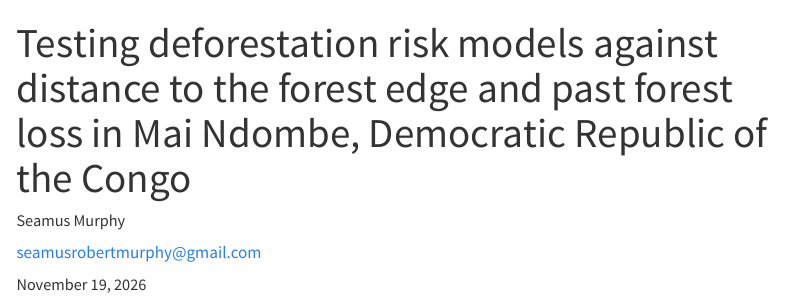
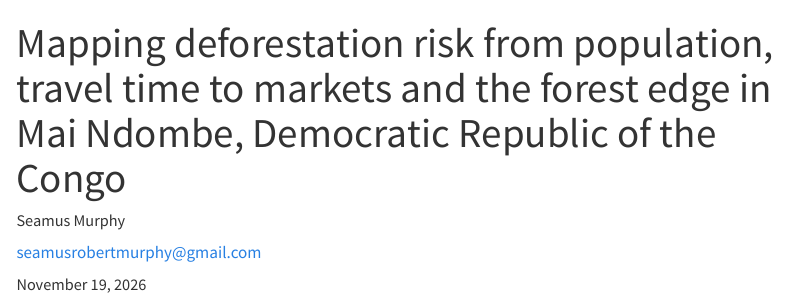
Before and after one commit to seamusrobertmurphy/deforisk-congo, a Quarto document (01.manuscript/Manuscript-20261118.qmd): the page in a window 1100 px wide, from its top. Rendered offline with R 4.5, knitr and Pandoc in place of Quarto, with nearby package versions; drawn as R Markdown's standard HTML page in place of the format the file asks for; menus at the side of the page are left out; long lines of code are wrapped.

Commit message:
Retitle the 18 November manuscript copy for mapping risk from population, travel time to markets and the forest edge, so the title matches its two questions

```diff
--- a/01.manuscript/Manuscript-20261118.qmd
+++ b/01.manuscript/Manuscript-20261118.qmd
@@ -1,5 +1,5 @@
 ---
-title: "Testing deforestation risk models against distance to the forest edge and past forest loss in Mai Ndombe, Democratic Republic of the Congo"
+title: "Mapping deforestation risk from population, travel time to markets and the forest edge in Mai Ndombe, Democratic Republic of the Congo"
 author:
   - name: Seamus Murphy
     orcid: 0000-0002-1792-0351
```
Also changed, not shown: 01.manuscript/Title-page-20261118.qmd (+1 -1 lines), 01.manuscript/Manuscript-20261118.html, README.md, 1 other file.
